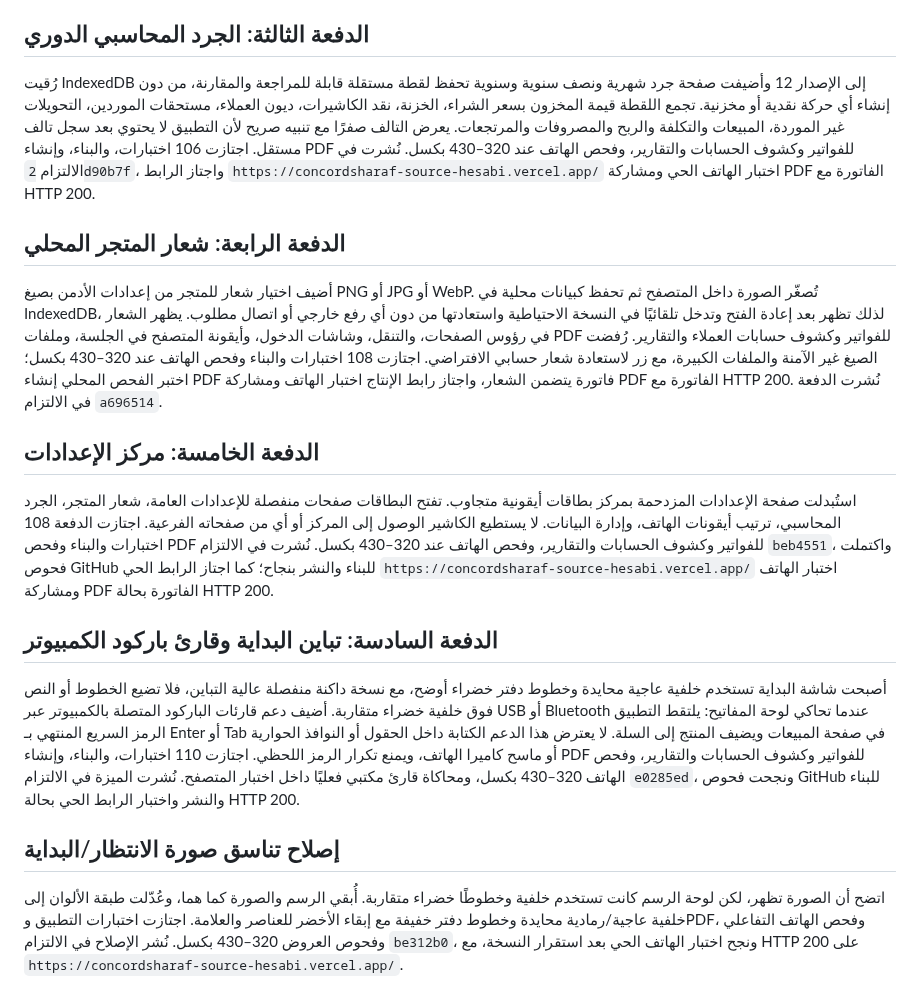
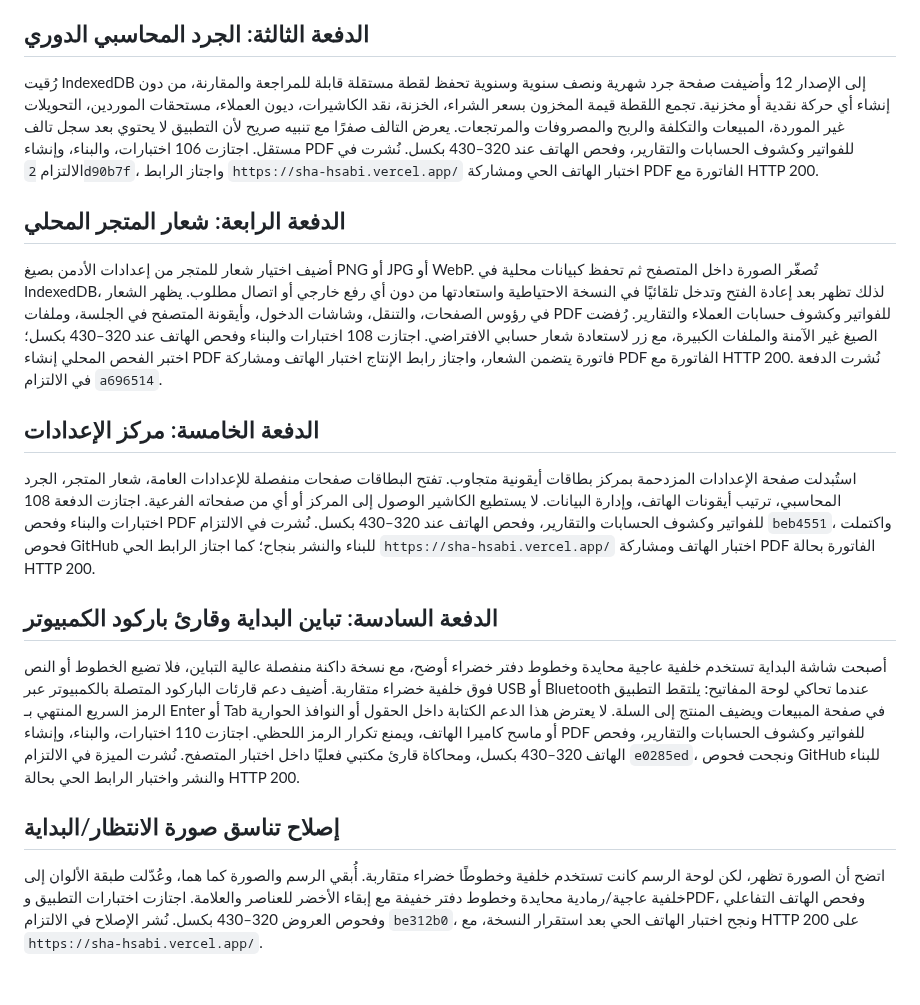
Before and after one commit to concordsharaf-source/hesabi, a Markdown page: verification-notes.md, the part around one of its changes. Rendered like a GitHub page.

```diff
--- a/verification-notes.md
+++ b/verification-notes.md
@@ -381,16 +381,16 @@
 تظل الحوالات الواردة والصادرة في صفحتها المستقلة، ويمكن للأدمن توريد كامل قيمة الحوالة الواردة أو جزء منها إلى الخزنة. يؤكد اختبار البيانات أن التوريد الجزئي يترك المتبقي صحيحًا، ويمنع تجاوزه أو التوريد بعد اكتماله، بينما يثبت اختبار الهاتف أن الحالة وزر التوريد يتغيران كما يجب وأن الخزنة لا تعرض ملخص الحوالات المنفصل. نُشرت الدفعة في الالتزام `7944bf9`، واجتاز الرابط الحي اختبار الهاتف ومشاركة PDF الفاتورة مع HTTP 200.
 
 ## الدفعة الثالثة: الجرد المحاسبي الدوري
-رُقيت IndexedDB إلى الإصدار 12 وأضيفت صفحة جرد شهرية ونصف سنوية وسنوية تحفظ لقطة مستقلة قابلة للمراجعة والمقارنة، من دون إنشاء أي حركة نقدية أو مخزنية. تجمع اللقطة قيمة المخزون بسعر الشراء، الخزنة، نقد الكاشيرات، ديون العملاء، مستحقات الموردين، التحويلات غير الموردة، المبيعات والتكلفة والربح والمصروفات والمرتجعات. يعرض التالف صفرًا مع تنبيه صريح لأن التطبيق لا يحتوي بعد سجل تالف مستقل. اجتازت 106 اختبارات، والبناء، وإنشاء PDF للفواتير وكشوف الحسابات والتقارير، وفحص الهاتف عند 320–430 بكسل. نُشرت في الالتزام `2d90b7f`، واجتاز الرابط `https://concordsharaf-source-hesabi.vercel.app/` اختبار الهاتف الحي ومشاركة PDF الفاتورة مع HTTP 200.
+رُقيت IndexedDB إلى الإصدار 12 وأضيفت صفحة جرد شهرية ونصف سنوية وسنوية تحفظ لقطة مستقلة قابلة للمراجعة والمقارنة، من دون إنشاء أي حركة نقدية أو مخزنية. تجمع اللقطة قيمة المخزون بسعر الشراء، الخزنة، نقد الكاشيرات، ديون العملاء، مستحقات الموردين، التحويلات غير الموردة، المبيعات والتكلفة والربح والمصروفات والمرتجعات. يعرض التالف صفرًا مع تنبيه صريح لأن التطبيق لا يحتوي بعد سجل تالف مستقل. اجتازت 106 اختبارات، والبناء، وإنشاء PDF للفواتير وكشوف الحسابات والتقارير، وفحص الهاتف عند 320–430 بكسل. نُشرت في الالتزام `2d90b7f`، واجتاز الرابط `https://sha-hsabi.vercel.app/` اختبار الهاتف الحي ومشاركة PDF الفاتورة مع HTTP 200.
 
 ## الدفعة الرابعة: شعار المتجر المحلي
 أضيف اختيار شعار للمتجر من إعدادات الأدمن بصيغ PNG أو JPG أو WebP. تُصغّر الصورة داخل المتصفح ثم تحفظ كبيانات محلية في IndexedDB، لذلك تظهر بعد إعادة الفتح وتدخل تلقائيًا في النسخة الاحتياطية واستعادتها من دون أي رفع خارجي أو اتصال مطلوب. يظهر الشعار في رؤوس الصفحات، والتنقل، وشاشات الدخول، وأيقونة المتصفح في الجلسة، وملفات PDF للفواتير وكشوف حسابات العملاء والتقارير. رُفضت الصيغ غير الآمنة والملفات الكبيرة، مع زر لاستعادة شعار حسابي الافتراضي. اجتازت 108 اختبارات والبناء وفحص الهاتف عند 320–430 بكسل؛ اختبر الفحص المحلي إنشاء PDF فاتورة يتضمن الشعار، واجتاز رابط الإنتاج اختبار الهاتف ومشاركة PDF الفاتورة مع HTTP 200. نُشرت الدفعة في الالتزام `a696514`.
 
 ## الدفعة الخامسة: مركز الإعدادات
-استُبدلت صفحة الإعدادات المزدحمة بمركز بطاقات أيقونية متجاوب. تفتح البطاقات صفحات منفصلة للإعدادات العامة، شعار المتجر، الجرد المحاسبي، ترتيب أيقونات الهاتف، وإدارة البيانات. لا يستطيع الكاشير الوصول إلى المركز أو أي من صفحاته الفرعية. اجتازت الدفعة 108 اختبارات والبناء وفحص PDF للفواتير وكشوف الحسابات والتقارير، وفحص الهاتف عند 320–430 بكسل. نُشرت في الالتزام `beb4551`، واكتملت فحوص GitHub للبناء والنشر بنجاح؛ كما اجتاز الرابط الحي `https://concordsharaf-source-hesabi.vercel.app/` اختبار الهاتف ومشاركة PDF الفاتورة بحالة HTTP 200.
+استُبدلت صفحة الإعدادات المزدحمة بمركز بطاقات أيقونية متجاوب. تفتح البطاقات صفحات منفصلة للإعدادات العامة، شعار المتجر، الجرد المحاسبي، ترتيب أيقونات الهاتف، وإدارة البيانات. لا يستطيع الكاشير الوصول إلى المركز أو أي من صفحاته الفرعية. اجتازت الدفعة 108 اختبارات والبناء وفحص PDF للفواتير وكشوف الحسابات والتقارير، وفحص الهاتف عند 320–430 بكسل. نُشرت في الالتزام `beb4551`، واكتملت فحوص GitHub للبناء والنشر بنجاح؛ كما اجتاز الرابط الحي `https://sha-hsabi.vercel.app/` اختبار الهاتف ومشاركة PDF الفاتورة بحالة HTTP 200.
 
 ## الدفعة السادسة: تباين البداية وقارئ باركود الكمبيوتر
 أصبحت شاشة البداية تستخدم خلفية عاجية محايدة وخطوط دفتر خضراء أوضح، مع نسخة داكنة منفصلة عالية التباين، فلا تضيع الخطوط أو النص فوق خلفية خضراء متقاربة. أضيف دعم قارئات الباركود المتصلة بالكمبيوتر عبر USB أو Bluetooth عندما تحاكي لوحة المفاتيح: يلتقط التطبيق الرمز السريع المنتهي بـ Enter أو Tab في صفحة المبيعات ويضيف المنتج إلى السلة. لا يعترض هذا الدعم الكتابة داخل الحقول أو النوافذ الحوارية أو ماسح كاميرا الهاتف، ويمنع تكرار الرمز اللحظي. اجتازت 110 اختبارات، والبناء، وإنشاء PDF للفواتير وكشوف الحسابات والتقارير، وفحص الهاتف 320–430 بكسل، ومحاكاة قارئ مكتبي فعليًا داخل اختبار المتصفح. نُشرت الميزة في الالتزام `e0285ed`، ونجحت فحوص GitHub للبناء والنشر واختبار الرابط الحي بحالة HTTP 200.
 
 ## إصلاح تناسق صورة الانتظار/البداية
-اتضح أن الصورة تظهر، لكن لوحة الرسم كانت تستخدم خلفية وخطوطًا خضراء متقاربة. أُبقي الرسم والصورة كما هما، وعُدّلت طبقة الألوان إلى خلفية عاجية/رمادية محايدة وخطوط دفتر خفيفة مع إبقاء الأخضر للعناصر والعلامة. اجتازت اختبارات التطبيق وPDF، وفحص الهاتف التفاعلي وفحوص العروض 320–430 بكسل. نُشر الإصلاح في الالتزام `be312b0`، ونجح اختبار الهاتف الحي بعد استقرار النسخة، مع HTTP 200 على `https://concordsharaf-source-hesabi.vercel.app/`.
+اتضح أن الصورة تظهر، لكن لوحة الرسم كانت تستخدم خلفية وخطوطًا خضراء متقاربة. أُبقي الرسم والصورة كما هما، وعُدّلت طبقة الألوان إلى خلفية عاجية/رمادية محايدة وخطوط دفتر خفيفة مع إبقاء الأخضر للعناصر والعلامة. اجتازت اختبارات التطبيق وPDF، وفحص الهاتف التفاعلي وفحوص العروض 320–430 بكسل. نُشر الإصلاح في الالتزام `be312b0`، ونجح اختبار الهاتف الحي بعد استقرار النسخة، مع HTTP 200 على `https://sha-hsabi.vercel.app/`.
```
Also changed, not shown: other parts of verification-notes.md (+6 -6 lines).
